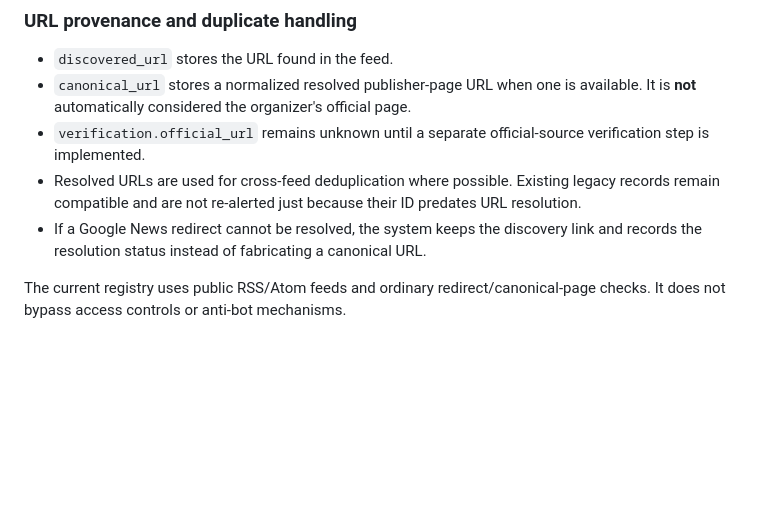
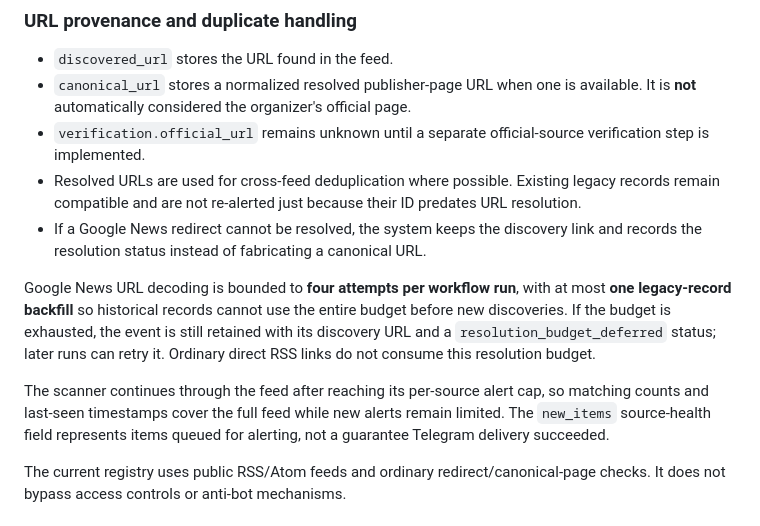
Before and after one commit to YTxFSGAMERz/event-intelligence-agent, a Markdown page: README.md, the part around the change. Drawn GitHub-style; blank space fills up the shorter version.

Commit message:
docs: explain bounded source URL resolution and health counts

```diff
--- a/README.md
+++ b/README.md
@@ -28,6 +28,10 @@ Each configured URL receives a stable source ID and a source-health record in `d
 - `verification.official_url` remains unknown until a separate official-source verification step is implemented.
 - Resolved URLs are used for cross-feed deduplication where possible. Existing legacy records remain compatible and are not re-alerted just because their ID predates URL resolution.
 - If a Google News redirect cannot be resolved, the system keeps the discovery link and records the resolution status instead of fabricating a canonical URL.
+
+Google News URL decoding is bounded to **four attempts per workflow run**, with at most **one legacy-record backfill** so historical records cannot use the entire budget before new discoveries. If the budget is exhausted, the event is still retained with its discovery URL and a `resolution_budget_deferred` status; later runs can retry it. Ordinary direct RSS links do not consume this resolution budget.
+
+The scanner continues through the feed after reaching its per-source alert cap, so matching counts and last-seen timestamps cover the full feed while new alerts remain limited. The `new_items` source-health field represents items queued for alerting, not a guarantee Telegram delivery succeeded.
 
 The current registry uses public RSS/Atom feeds and ordinary redirect/canonical-page checks. It does not bypass access controls or anti-bot mechanisms.
 
```
